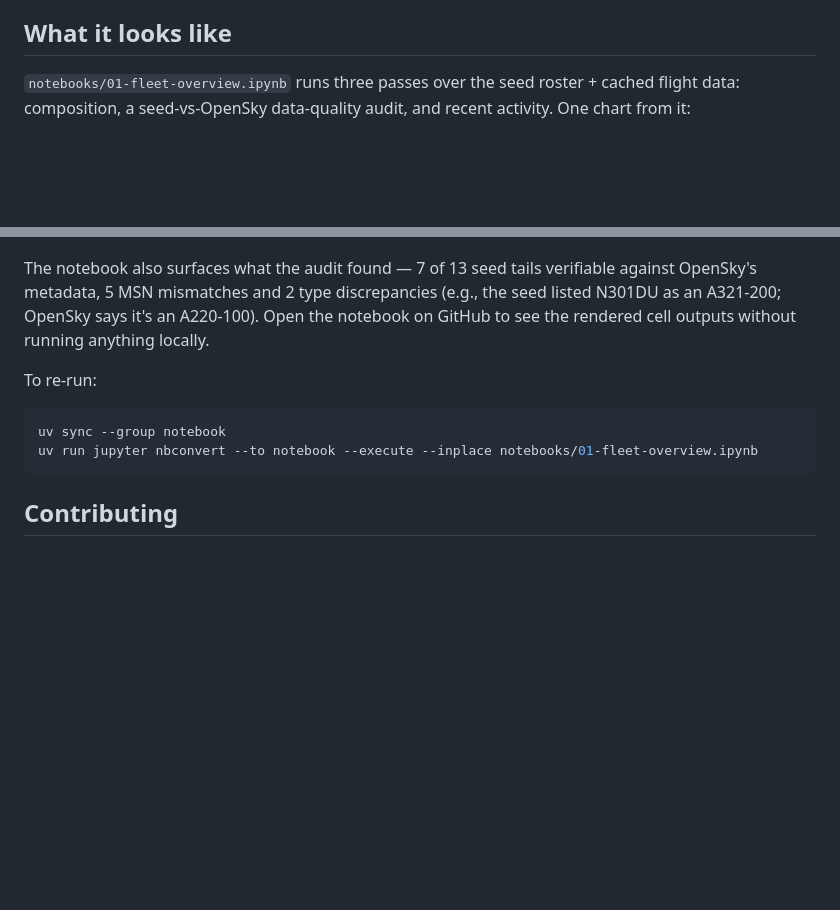
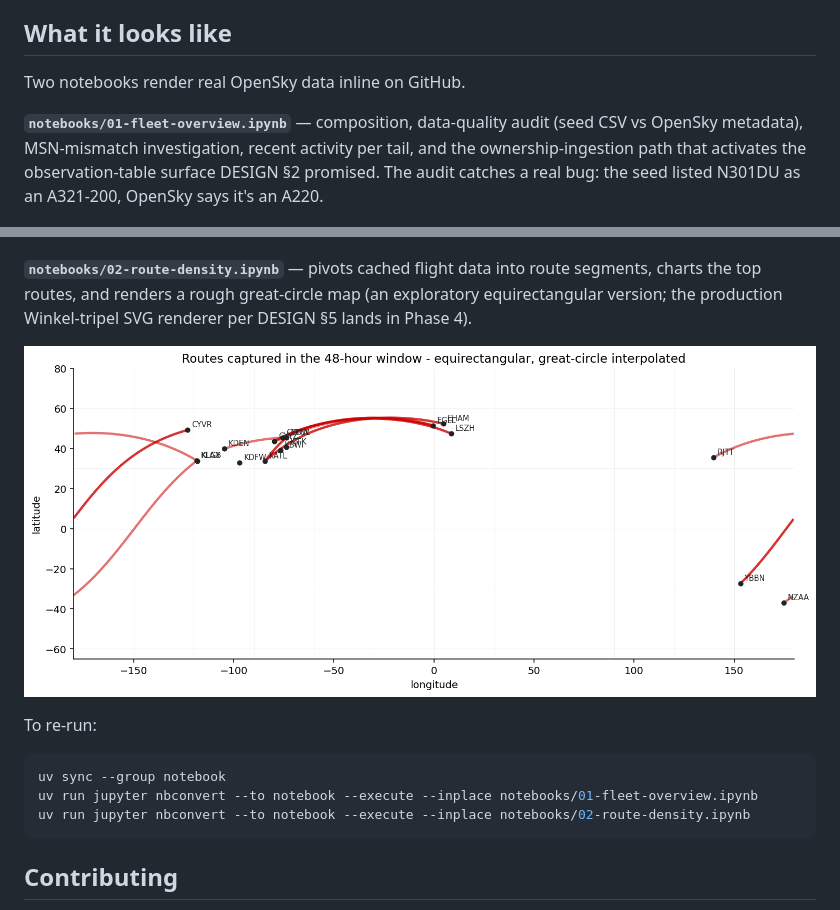
Before and after one commit to yumorepos/fleet-tracker, a Markdown page: README.md, 2 parts joined by grey strips. GitHub-like rendering; pictures changed too: docs/img/route-map.png (added); blank space fills up the shorter version.

Commit message:
feat: notebook 02 - route density, equirectangular great-circle EDA
Replaces the empty-stub `notebooks/02-route-density.ipynb` with executed
analysis over the cached 48h of flight data.

Three sections:
- Pivot cache JSONs into route segments (28 flights, 26 unique routes,
  22 airports across the 8 verified tails).
- Bar chart of top routes by frequency.
- A rough great-circle map: hand-curated lat/lon for the 17 airports
  that appear, equirectangular projection, antimeridian-aware great-
  circle interpolation. Saved as docs/img/route-map.png.

This is exploratory analysis only. The production map renderer DESIGN
§5 commits to (Winkel-tripel projection, Natural Earth coastlines,
static SVG output) lands in Phase 4 with the Astro dashboard. The
notebook calls out the v1.5/Phase 4 substitutions explicitly.

README's "What it looks like" section now embeds both notebook charts
and links to both notebooks. Layout block updated to reflect 02 is
populated.

No code changes; notebooks + README + image only. Tests 65/65.

Co-Authored-By: Claude Opus 4.7 <noreply@anthropic.com>

````diff
--- a/README.md
+++ b/README.md
@@ -84,17 +84,22 @@ The single null `estArrivalAirport` is a structural OpenSky pattern at smaller a
 
 ## What it looks like
 
-`notebooks/01-fleet-overview.ipynb` runs three passes over the seed roster + cached flight data: composition, a seed-vs-OpenSky data-quality audit, and recent activity. One chart from it:
+Two notebooks render real OpenSky data inline on GitHub.
+
+**`notebooks/01-fleet-overview.ipynb`** — composition, data-quality audit (seed CSV vs OpenSky metadata), MSN-mismatch investigation, recent activity per tail, and the ownership-ingestion path that activates the observation-table surface DESIGN §2 promised. The audit catches a real bug: the seed listed N301DU as an A321-200, OpenSky says it's an A220.
 
 ![Recent activity per tail — 48 hour OpenSky pull](docs/img/recent-activity.png)
 
-The notebook also surfaces what the audit found — 7 of 13 seed tails verifiable against OpenSky's metadata, 5 MSN mismatches and 2 type discrepancies (e.g., the seed listed N301DU as an A321-200; OpenSky says it's an A220-100). Open the notebook on GitHub to see the rendered cell outputs without running anything locally.
+**`notebooks/02-route-density.ipynb`** — pivots cached flight data into route segments, charts the top routes, and renders a rough great-circle map (an exploratory equirectangular version; the production Winkel-tripel SVG renderer per DESIGN §5 lands in Phase 4).
+
+![Routes captured in the 48-hour window](docs/img/route-map.png)
 
 To re-run:
 
 ```bash
 uv sync --group notebook
 uv run jupyter nbconvert --to notebook --execute --inplace notebooks/01-fleet-overview.ipynb
+uv run jupyter nbconvert --to notebook --execute --inplace notebooks/02-route-density.ipynb
 ```
 
 ## Contributing
````
Also changed, not shown: other parts of README.md (+1 -1 lines), 1 other file.
